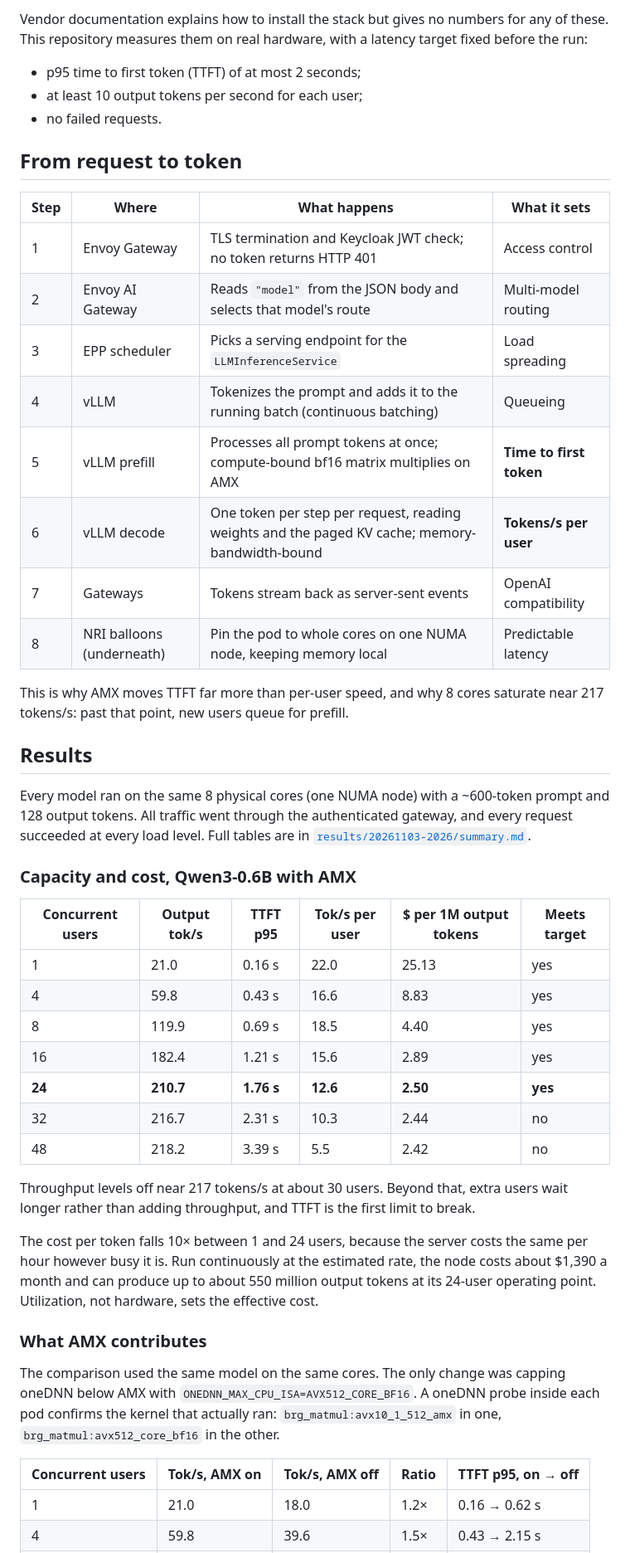
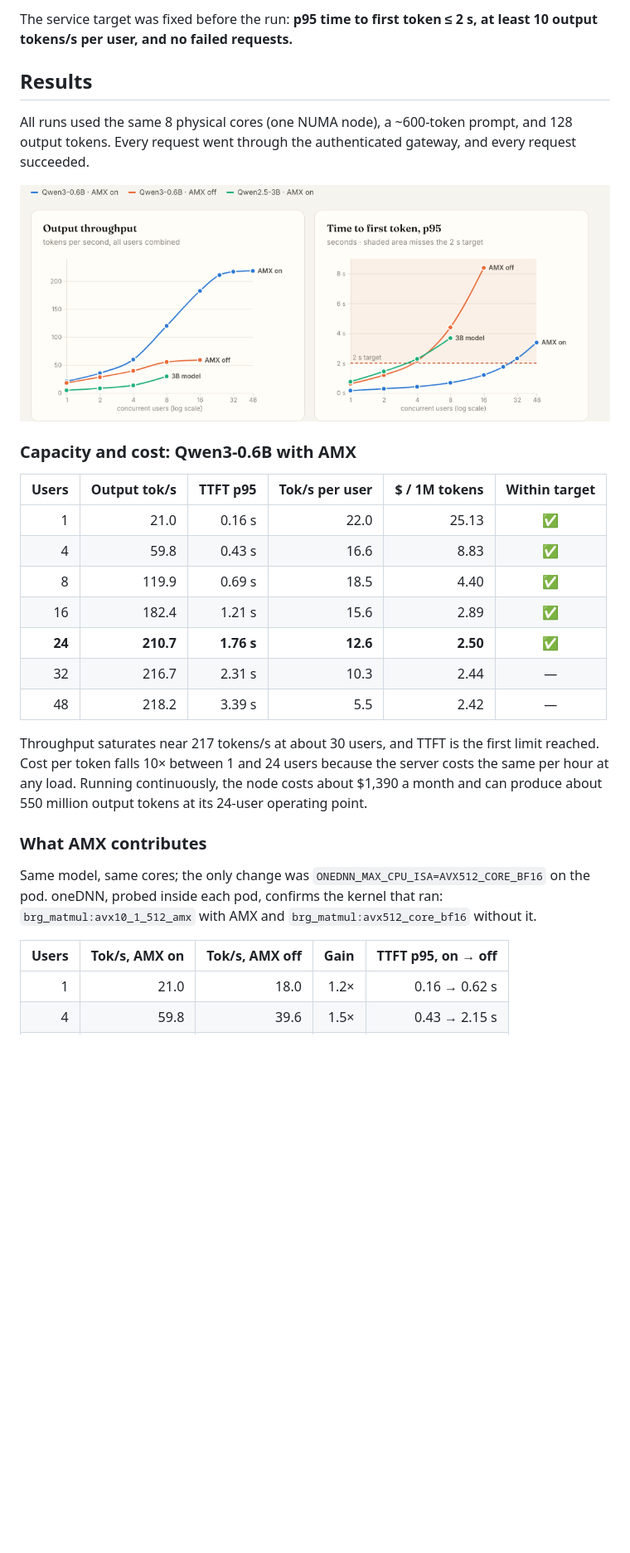
Before and after one commit to abh2050/private-inference-on-intel, a Markdown page: README.md, the part around one of its changes. Shown at 83% size. GitHub-like rendering; pictures changed too: docs/preview-capacity.png (added); blank space fills up the shorter version.

Commit message:
README and runbook rewrite: results first, constructive observations, consistent numbers
Co-Authored-By: Claude Opus 5.5 <noreply@anthropic.com>

```diff
--- a/README.md
+++ b/README.md
@@ -25,51 +34,32 @@ A team moving LLM inference onto its own infrastructure, for cost, data privacy,
 
-Vendor documentation explains how to install the stack but gives no numbers for any of these. This repository measures them on real hardware, with a latency target fixed before the run:
-
-- p95 time to first token (TTFT) of at most 2 seconds;
-- at least 10 output tokens per second for each user;
-- no failed requests.
-
-## From request to token
-
-| Step | Where | What happens | What it sets |
-|---|---|---|---|
-| 1 | Envoy Gateway | TLS termination and Keycloak JWT check; no token returns HTTP 401 | Access control |
-| 2 | Envoy AI Gateway | Reads `"model"` from the JSON body and selects that model's route | Multi-model routing |
-| 3 | EPP scheduler | Picks a serving endpoint for the `LLMInferenceService` | Load spreading |
-| 4 | vLLM | Tokenizes the prompt and adds it to the running batch (continuous batching) | Queueing |
-| 5 | vLLM prefill | Processes all prompt tokens at once; compute-bound bf16 matrix multiplies on AMX | **Time to first token** |
-| 6 | vLLM decode | One token per step per request, reading weights and the paged KV cache; memory-bandwidth-bound | **Tokens/s per user** |
-| 7 | Gateways | Tokens stream back as server-sent events | OpenAI compatibility |
-| 8 | NRI balloons (underneath) | Pin the pod to whole cores on one NUMA node, keeping memory local | Predictable latency |
-
-This is why AMX moves TTFT far more than per-user speed, and why 8 cores saturate near 217 tokens/s: past that point, new users queue for prefill.
+The service target was fixed before the run: **p95 time to first token ≤ 2 s, at least 10 output tokens/s per user, and no failed requests.**
 
 ## Results
 
-Every model ran on the same 8 physical cores (one NUMA node) with a ~600-token prompt and 128 output tokens. All traffic went through the authenticated gateway, and every request succeeded at every load level. Full tables are in [`results/20261103-2026/summary.md`](results/20261103-2026/summary.md).
+All runs used the same 8 physical cores (one NUMA node), a ~600-token prompt, and 128 output tokens. Every request went through the authenticated gateway, and every request succeeded.
 
-### Capacity and cost, Qwen3-0.6B with AMX
+<p align="center"><img src="docs/preview-capacity.png" alt="Two charts. Output throughput rises to about 217 tokens per second with AMX on, versus about 59 with AMX off and 30 for the 3B model. Time to first token p95 stays under 2 seconds up to 24 users with AMX on, but crosses it at 4 users with AMX off." width="900"></p>
 
-| Concurrent users | Output tok/s | TTFT p95 | Tok/s per user | $ per 1M output tokens | Meets target |
-|---|---|---|---|---|---|
-| 1 | 21.0 | 0.16 s | 22.0 | 25.13 | yes |
-| 4 | 59.8 | 0.43 s | 16.6 | 8.83 | yes |
-| 8 | 119.9 | 0.69 s | 18.5 | 4.40 | yes |
-| 16 | 182.4 | 1.21 s | 15.6 | 2.89 | yes |
-| **24** | **210.7** | **1.76 s** | **12.6** | **2.50** | **yes** |
-| 32 | 216.7 | 2.31 s | 10.3 | 2.44 | no |
-| 48 | 218.2 | 3.39 s | 5.5 | 2.42 | no |
+### Capacity and cost: Qwen3-0.6B with AMX
 
-Throughput levels off near 217 tokens/s at about 30 users. Beyond that, extra users wait longer rather than adding throughput, and TTFT is the first limit to break.
+| Users | Output tok/s | TTFT p95 | Tok/s per user | $ / 1M tokens | Within target |
+|---:|---:|---:|---:|---:|:---:|
+| 1 | 21.0 | 0.16 s | 22.0 | 25.13 | ✅ |
+| 4 | 59.8 | 0.43 s | 16.6 | 8.83 | ✅ |
+| 8 | 119.9 | 0.69 s | 18.5 | 4.40 | ✅ |
+| 16 | 182.4 | 1.21 s | 15.6 | 2.89 | ✅ |
+| **24** | **210.7** | **1.76 s** | **12.6** | **2.50** | ✅ |
+| 32 | 216.7 | 2.31 s | 10.3 | 2.44 | — |
+| 48 | 218.2 | 3.39 s | 5.5 | 2.42 | — |
 
-The cost per token falls 10× between 1 and 24 users, because the server costs the same per hour however busy it is. Run continuously at the estimated rate, the node costs about $1,390 a month and can produce up to about 550 million output tokens at its 24-user operating point. Utilization, not hardware, sets the effective cost.
+Throughput saturates near 217 tokens/s at about 30 users, and TTFT is the first limit reached. Cost per token falls 10× between 1 and 24 users because the server costs the same per hour at any load. Running continuously, the node costs about $1,390 a month and can produce about 550 million output tokens at its 24-user operating point.
 
 ### What AMX contributes
 
-The comparison used the same model on the same cores. The only change was capping oneDNN below AMX with `ONEDNN_MAX_CPU_ISA=AVX512_CORE_BF16`. A oneDNN probe inside each pod confirms the kernel that actually ran: `brg_matmul:avx10_1_512_amx` in one, `brg_matmul:avx512_core_bf16` in the other.
+Same model, same cores; the only change was `ONEDNN_MAX_CPU_ISA=AVX512_CORE_BF16` on the pod. oneDNN, probed inside each pod, confirms the kernel that ran: `brg_matmul:avx10_1_512_amx` with AMX and `brg_matmul:avx512_core_bf16` without it.
 
-| Concurrent users | Tok/s, AMX on | Tok/s, AMX off | Ratio | TTFT p95, on → off |
-|---|---|---|---|---|
+| Users | Tok/s, AMX on | Tok/s, AMX off | Gain | TTFT p95, on → off |
+|---:|---:|---:|---:|---:|
 | 1 | 21.0 | 18.0 | 1.2× | 0.16 → 0.62 s |
 | 4 | 59.8 | 39.6 | 1.5× | 0.43 → 2.15 s |
 | 8 | 119.9 | 55.4 | 2.2× | 0.69 → 4.40 s |
```
Also changed, not shown: other parts of README.md (+107 -112 lines), RUNBOOK.md (+53 -66 lines), docs/preview-hero.png (added), 3 other files.
